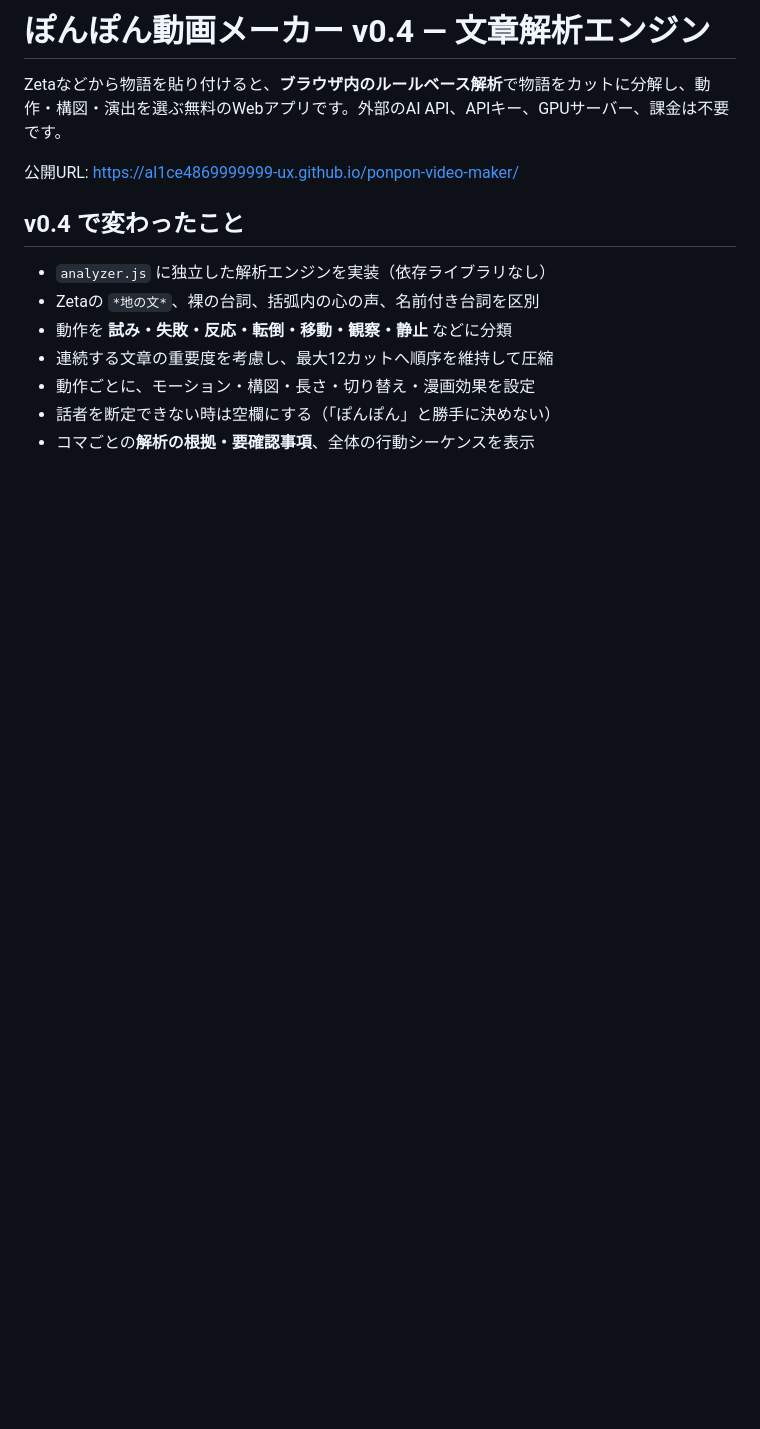
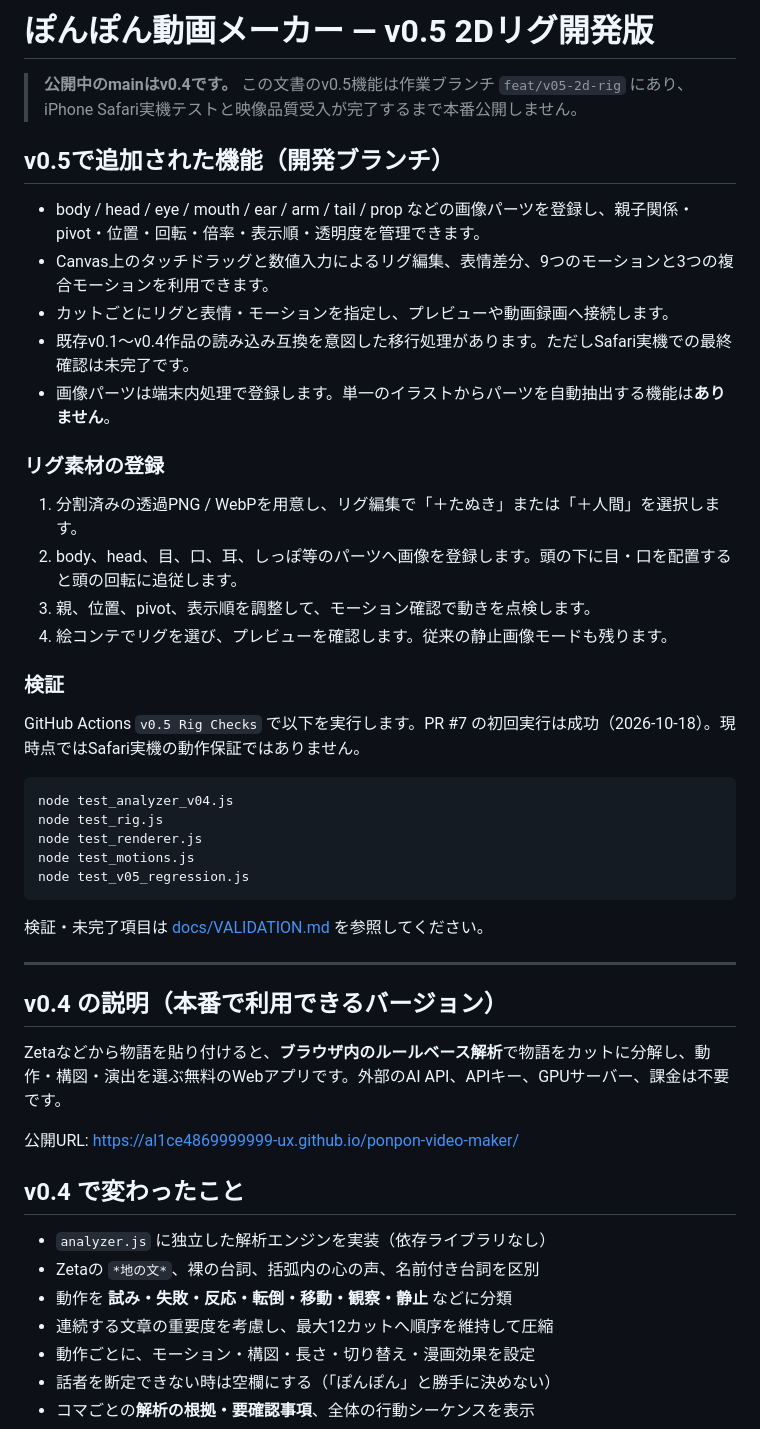
Before and after one commit to al1ce4869999999-ux/ponpon-video-maker, a Markdown page: README.md, the part around the change. Rendered like a GitHub page; blank space fills up the shorter version.

Commit message:
docs: document v0.5 rig usage, successful CI and release limitations

````diff
--- a/README.md
+++ b/README.md
@@ -1,4 +1,38 @@
-# ぽんぽん動画メーカー v0.4 — 文章解析エンジン
+# ぽんぽん動画メーカー — v0.5 2Dリグ開発版
+
+> **公開中のmainはv0.4です。** この文書のv0.5機能は作業ブランチ `feat/v05-2d-rig` にあり、iPhone Safari実機テストと映像品質受入が完了するまで本番公開しません。
+
+## v0.5で追加された機能（開発ブランチ）
+
+- body / head / eye / mouth / ear / arm / tail / prop などの画像パーツを登録し、親子関係・pivot・位置・回転・倍率・表示順・透明度を管理できます。
+- Canvas上のタッチドラッグと数値入力によるリグ編集、表情差分、9つのモーションと3つの複合モーションを利用できます。
+- カットごとにリグと表情・モーションを指定し、プレビューや動画録画へ接続します。
+- 既存v0.1〜v0.4作品の読み込み互換を意図した移行処理があります。ただしSafari実機での最終確認は未完了です。
+- 画像パーツは端末内処理で登録します。単一のイラストからパーツを自動抽出する機能は**ありません**。
+
+### リグ素材の登録
+1. 分割済みの透過PNG / WebPを用意し、リグ編集で「＋たぬき」または「＋人間」を選択します。
+2. body、head、目、口、耳、しっぽ等のパーツへ画像を登録します。頭の下に目・口を配置すると頭の回転に追従します。
+3. 親、位置、pivot、表示順を調整して、モーション確認で動きを点検します。
+4. 絵コンテでリグを選び、プレビューを確認します。従来の静止画像モードも残ります。
+
+### 検証
+GitHub Actions `v0.5 Rig Checks` で以下を実行します。PR #7 の初回実行は成功（2026-10-18）。現時点ではSafari実機の動作保証ではありません。
+
+```sh
+node test_analyzer_v04.js
+node test_rig.js
+node test_renderer.js
+node test_motions.js
+node test_v05_regression.js
+```
+
+検証・未完了項目は [docs/VALIDATION.md](docs/VALIDATION.md) を参照してください。
+
+---
+
+## v0.4 の説明（本番で利用できるバージョン）
+
 
 Zetaなどから物語を貼り付けると、**ブラウザ内のルールベース解析**で物語をカットに分解し、動作・構図・演出を選ぶ無料のWebアプリです。外部のAI API、APIキー、GPUサーバー、課金は不要です。
 
````
